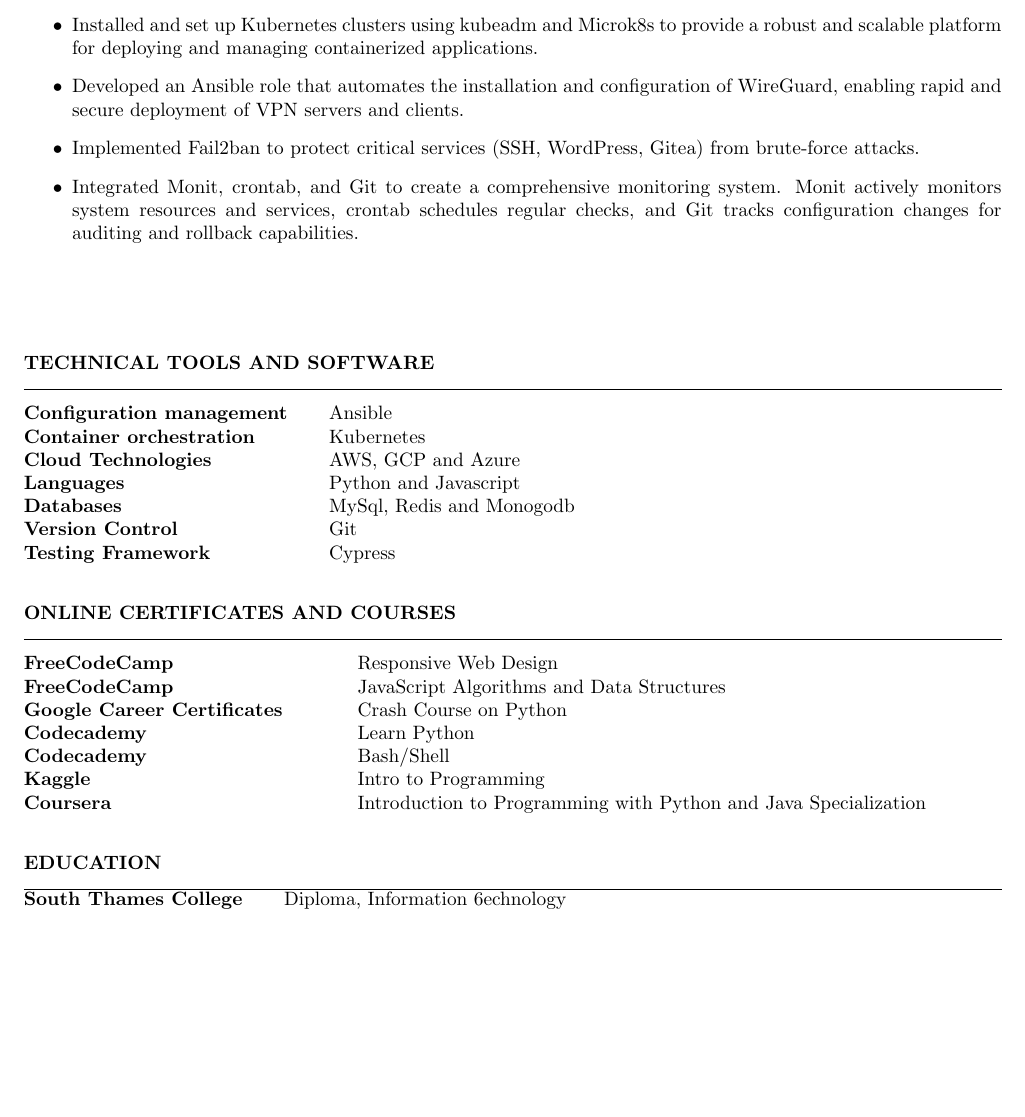
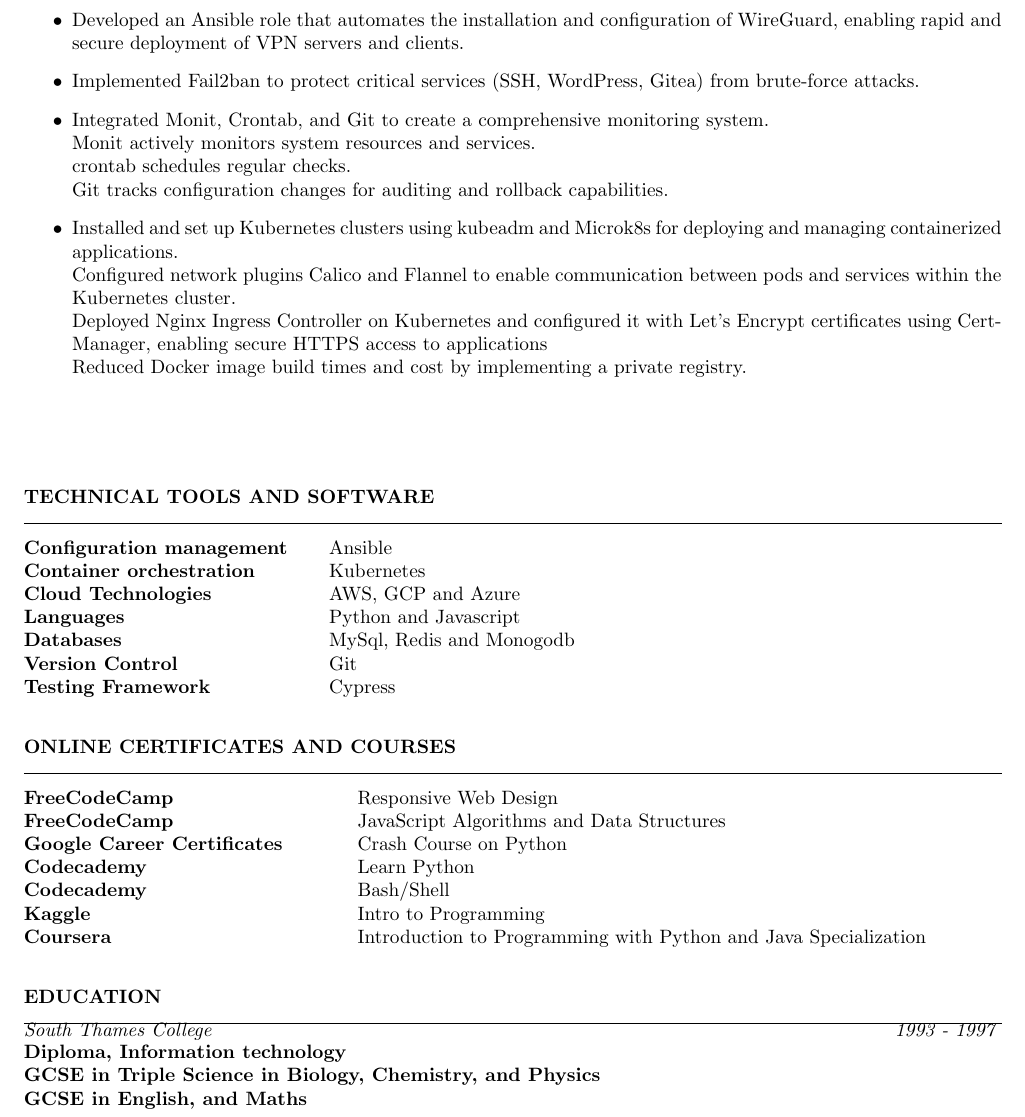
Before and after one commit to micrometre/cv, a LaTeX CV (resume/version_2/resume_v2.tex): part of page 3 of 3, cut so that both start at the same text, the shorter picture padded with empty space. Compiled offline with pdfLaTeX.

Commit message:
working on

```diff
--- a/resume/version_2/resume_v2.tex
+++ b/resume/version_2/resume_v2.tex
@@ -173,10 +173,16 @@
     \item Established a private Docker Registry to securely store and manage Docker images for internal projects, ensuring controlled access and efficient distribution
     \item Implemented Nginx as a reverse proxy to handle incoming requests, caching static content, and routing traffic to appropriate backend servers.
     \item Enabled SSL termination with HAProxy and Nginx to secure web traffic and protect sensitive data.
-    \item Installed and set up Kubernetes clusters using kubeadm and Microk8s to provide a robust and scalable platform for deploying and managing containerized applications.
     \item Developed an Ansible role that automates the installation and configuration of WireGuard, enabling rapid and secure deployment of VPN servers and clients.
     \item Implemented Fail2ban to protect critical services (SSH, WordPress, Gitea) from brute-force attacks.
-    \item Integrated Monit, crontab, and Git to create a comprehensive monitoring system. Monit actively monitors system resources and services, crontab schedules regular checks, and Git tracks configuration changes for auditing and rollback capabilities.
+    \item Integrated Monit, Crontab, and Git to create a comprehensive monitoring system.\\
+     Monit actively monitors system resources and services.\\
+     crontab schedules regular checks.  \\
+     Git tracks configuration changes for auditing and rollback capabilities.
+    \item Installed and set up Kubernetes clusters using kubeadm and Microk8s for deploying and managing containerized applications.\\
+    Configured network plugins Calico and Flannel to enable communication between pods and services within the Kubernetes cluster. \\
+    Deployed Nginx Ingress Controller on Kubernetes and configured it with Let's Encrypt certificates using Cert-Manager, enabling secure HTTPS access to applications\\
+    Reduced Docker image build times and cost by implementing a private registry.
 \end{itemize}
 
 
@@ -208,7 +214,10 @@
 \end{tabular}
 \section* {EDUCATION}
 \hrule
+{\em South Thames College} \hfill {\em 1993 - 1997  } \\% Italic job title and location
 \begin{tabular}{ @{} >{\bfseries}l @{\hspace{5ex}} l }
-South Thames College &  Diploma, Information 6echnology \\
+Diploma, Information technology \\
+GCSE in Triple Science in Biology, Chemistry, and Physics \\
+GCSE in English, and Maths \\
 \end{tabular}
 \end{document}
```
Also changed, not shown: resume/version_2/resume_v2.pdf.
